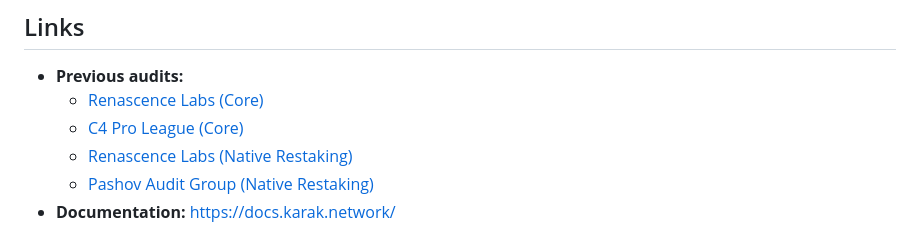
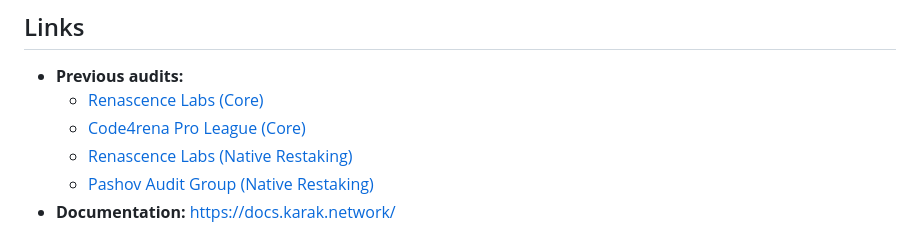
Before and after one commit to code-423n4/2024-07-karak, a Markdown page: README.md, the part around the change. Rendered like a GitHub page.

```diff
--- a/README.md
+++ b/README.md
@@ -35,7 +35,7 @@ Karak Restaking is a protocol that allows users to restake their assets by direc
 
 - **Previous audits:**
   - [Renascence Labs (Core)](https://github.com/code-423n4/2024-07-karak/blob/main/audits/core/Renascence%20-%20Karak%20Core%20Audit%20Report.pdf)
-  - [C4 Pro League (Core)](https://code4rena.com/reports/2024-06-karak-pro-league)
+  - [Code4rena Pro League (Core)](https://code4rena.com/reports/2024-06-karak-pro-league)
   - [Renascence Labs (Native Restaking)](https://github.com/code-423n4/2024-07-karak/blob/main/audits/eth-native-restaking/Renascence%20-%20Karak%20Native%20Restaking%20Audit%20Report.pdf)
   - [Pashov Audit Group (Native Restaking)](https://github.com/code-423n4/2024-07-karak/blob/main/audits/eth-native-restaking/june-Pashov.pdf)
 - **Documentation:** <https://docs.karak.network/>
```
